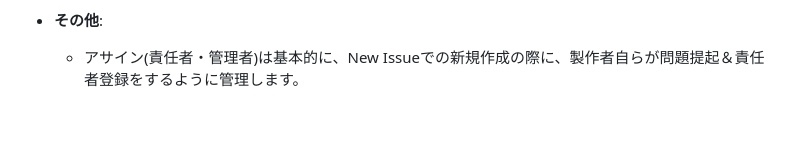
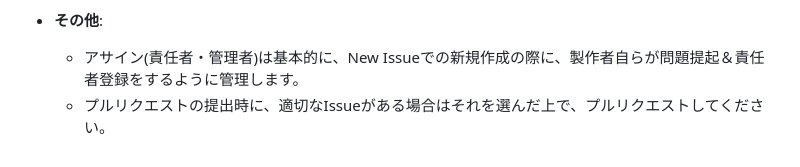
Before and after one commit to torque60/corporatesite, a Markdown page: docs/README.md, the part around the change. Rendered like a GitHub page; blank space fills up the shorter version.

Commit message:
issueについてREADMEに追加しました。-refix.re

```diff
--- a/docs/README.md
+++ b/docs/README.md
@@ -110,3 +110,4 @@ GitHub上でプルリクエストを作成し、他のメンバーにレビュ
     | **重要度4** |　オプションとしての改善　|　優先度は最も低く、改善するのが困難　|
 - **その他**:
   - アサイン(責任者・管理者)は基本的に、New Issueでの新規作成の際に、製作者自らが問題提起＆責任者登録をするように管理します。
+  - プルリクエストの提出時に、適切なIssueがある場合はそれを選んだ上で、プルリクエストしてください。
```
